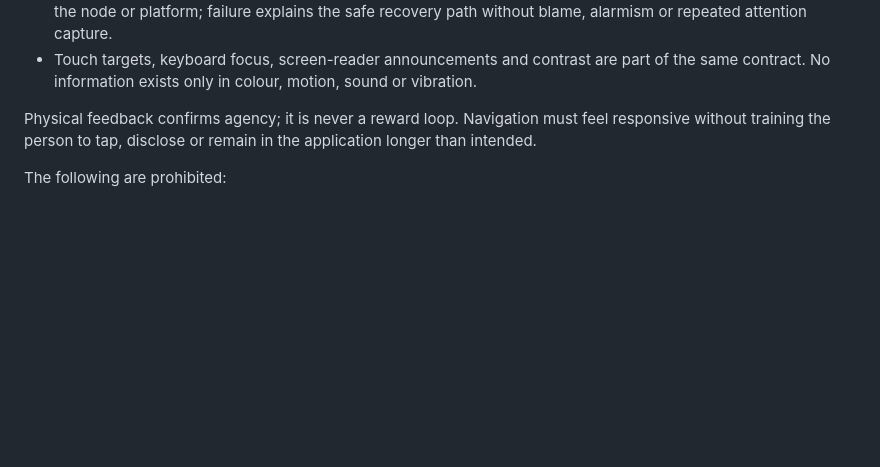
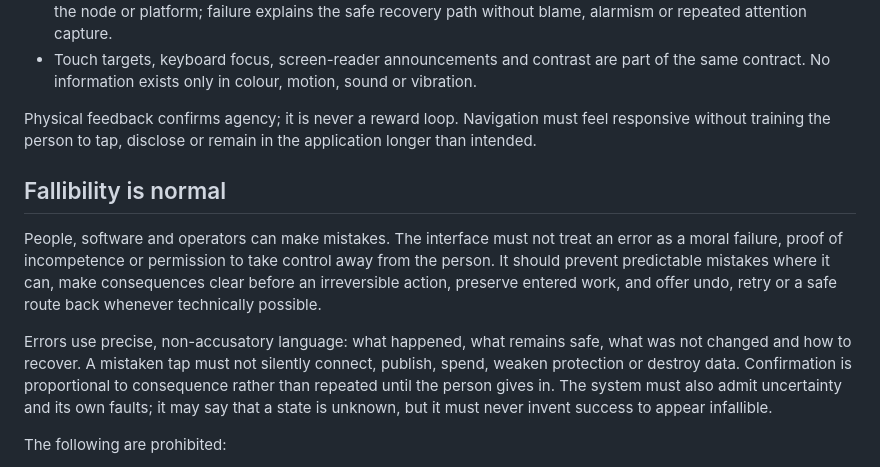
Before and after one commit to tadaka9/PQVPN, a Markdown page: docs/ethical-ux.md, the part around the change. Rendered like a GitHub page; blank space fills up the shorter version.

Commit message:
docs: make fallibility an interaction invariant

```diff
--- a/docs/ethical-ux.md
+++ b/docs/ethical-ux.md
@@ -47,6 +47,21 @@ Physical feedback confirms agency; it is never a reward loop. Navigation must
 feel responsive without training the person to tap, disclose or remain in the
 application longer than intended.
 
+## Fallibility is normal
+
+People, software and operators can make mistakes. The interface must not treat
+an error as a moral failure, proof of incompetence or permission to take
+control away from the person. It should prevent predictable mistakes where it
+can, make consequences clear before an irreversible action, preserve entered
+work, and offer undo, retry or a safe route back whenever technically possible.
+
+Errors use precise, non-accusatory language: what happened, what remains safe,
+what was not changed and how to recover. A mistaken tap must not silently
+connect, publish, spend, weaken protection or destroy data. Confirmation is
+proportional to consequence rather than repeated until the person gives in.
+The system must also admit uncertainty and its own faults; it may say that a
+state is unknown, but it must never invent success to appear infallible.
+
 The following are prohibited:
 
 - fake urgency, scarcity, social proof or security state;
```
